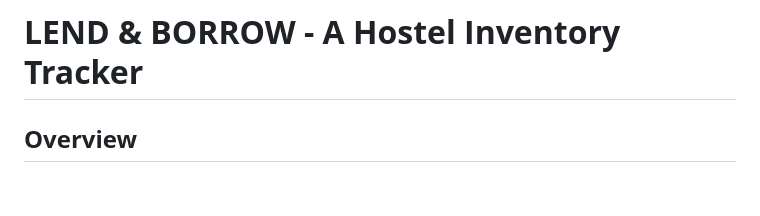
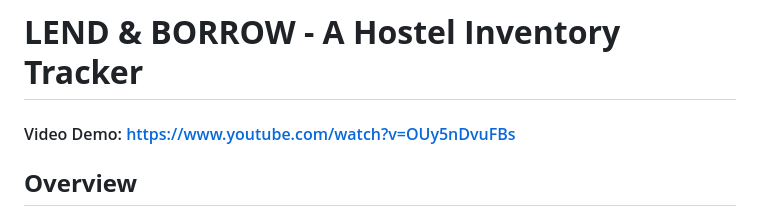
Before and after one commit to Rd-Sharma1/Inventory_Tracker, a Markdown page: README.md, the part around the change printed below. Drawn GitHub-style; blank space fills up the shorter version.

```diff
--- a/README.md
+++ b/README.md
@@ -1,4 +1,6 @@
 # **LEND & BORROW - A Hostel Inventory Tracker**
+
+#### Video Demo:  https://www.youtube.com/watch?v=OUy5nDvuFBs
 
 ## **Overview**
 Lend & Borrow- Hostel Inventory Tracker is a web-based inventory system designed to facilitate lending and borrowing among users. The application allows users to list items they are willing to lend, borrow available items, and request to borrow them. The goal is to promote resource sharing within a community while maintaining a simple and intuitive interface.
```
Also changed, not shown: other parts of README.md (+1 -1 lines).
